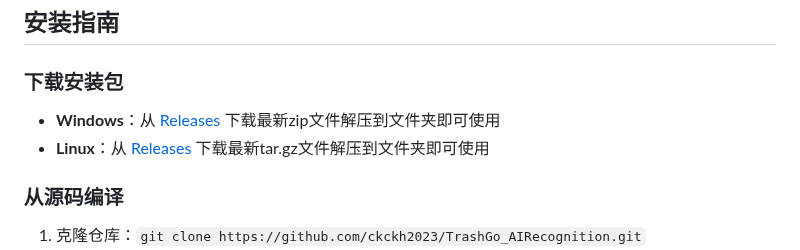
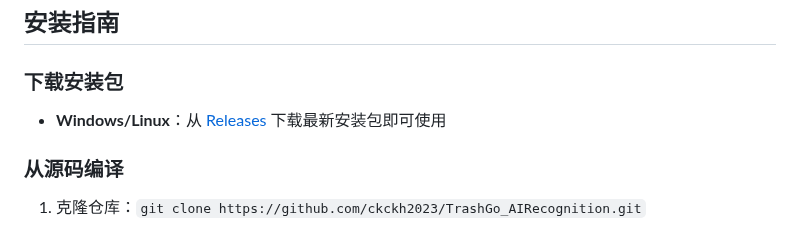
Before and after one commit to ckckh2023/TrashGo_AIRecognition, a Markdown page: README.md, the part around the change. GitHub-like rendering.

```diff
--- a/README.md
+++ b/README.md
@@ -30,8 +30,7 @@ TrashGo 是一款集多种图像信息识别功能于一体的智能工具，旨
 ## 安装指南
 
 ### 下载安装包
-- **Windows**：从 [Releases](https://github.com/ckckh2023/TrashGo_AIRecognition/releases) 下载最新zip文件解压到文件夹即可使用
-- **Linux**：从 [Releases](https://github.com/ckckh2023/TrashGo_AIRecognition/releases) 下载最新tar.gz文件解压到文件夹即可使用
+- **Windows/Linux**：从 [Releases](https://github.com/ckckh2023/TrashGo_AIRecognition/releases) 下载最新安装包即可使用
 
 ### 从源码编译
 1. 克隆仓库：`git clone https://github.com/ckckh2023/TrashGo_AIRecognition.git`
```
